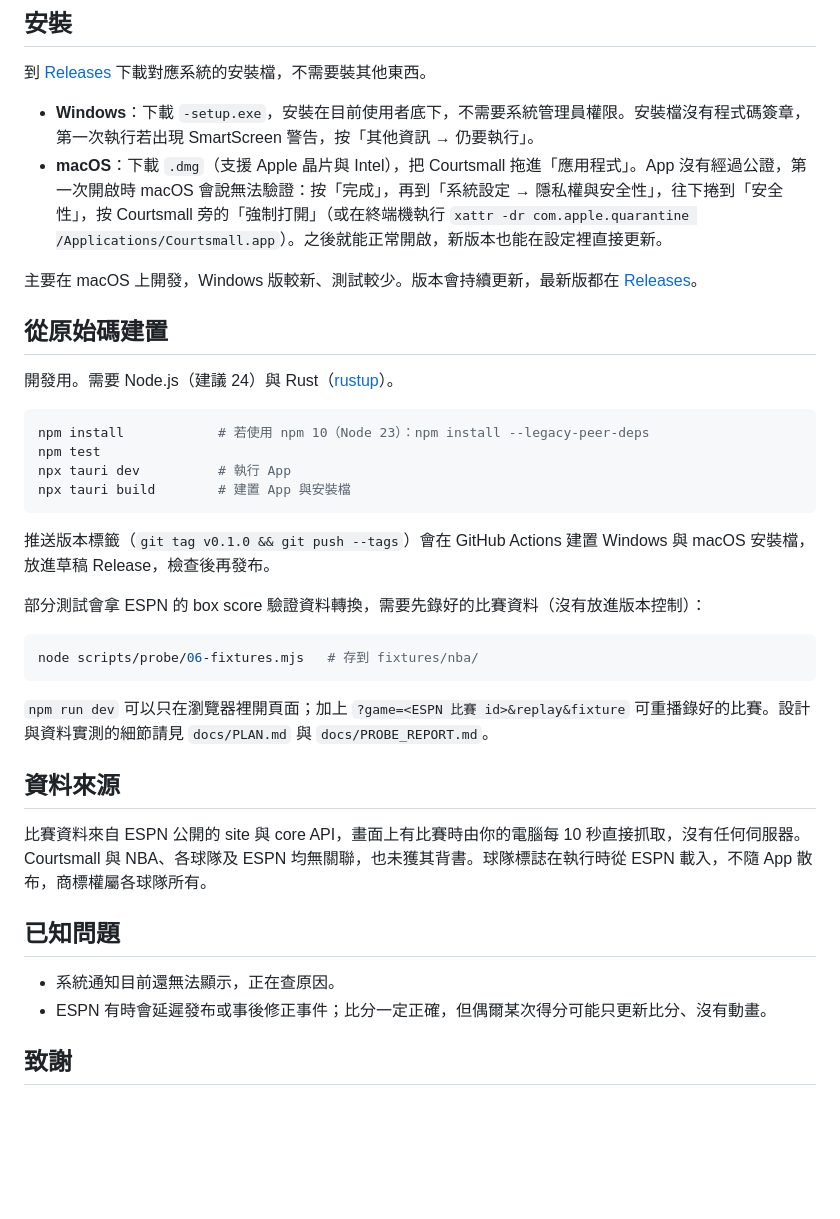
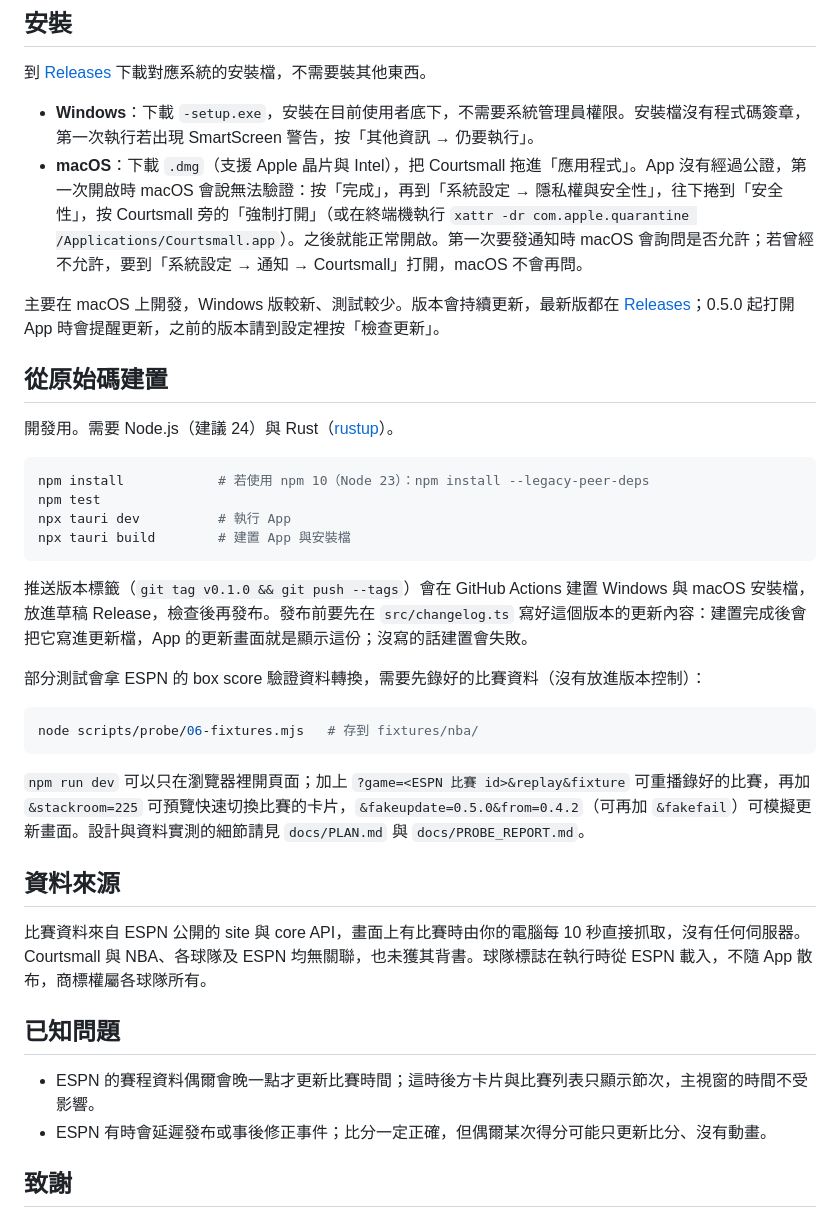
Before and after one commit to ArthurWang322/Courtsmall, a Markdown page: README.md, the part around one of its changes. Rendered like a GitHub page; blank space fills up the shorter version.

````diff
--- a/README.md
+++ b/README.md
@@ -36,9 +39,9 @@
 到 [Releases](https://github.com/ArthurWang322/Courtsmall/releases) 下載對應系統的安裝檔，不需要裝其他東西。
 
 - **Windows**：下載 `-setup.exe`，安裝在目前使用者底下，不需要系統管理員權限。安裝檔沒有程式碼簽章，第一次執行若出現 SmartScreen 警告，按「其他資訊 → 仍要執行」。
-- **macOS**：下載 `.dmg`（支援 Apple 晶片與 Intel），把 Courtsmall 拖進「應用程式」。App 沒有經過公證，第一次開啟時 macOS 會說無法驗證：按「完成」，再到「系統設定 → 隱私權與安全性」，往下捲到「安全性」，按 Courtsmall 旁的「強制打開」（或在終端機執行 `xattr -dr com.apple.quarantine /Applications/Courtsmall.app`）。之後就能正常開啟，新版本也能在設定裡直接更新。
+- **macOS**：下載 `.dmg`（支援 Apple 晶片與 Intel），把 Courtsmall 拖進「應用程式」。App 沒有經過公證，第一次開啟時 macOS 會說無法驗證：按「完成」，再到「系統設定 → 隱私權與安全性」，往下捲到「安全性」，按 Courtsmall 旁的「強制打開」（或在終端機執行 `xattr -dr com.apple.quarantine /Applications/Courtsmall.app`）。之後就能正常開啟。第一次要發通知時 macOS 會詢問是否允許；若曾經不允許，要到「系統設定 → 通知 → Courtsmall」打開，macOS 不會再問。
 
-主要在 macOS 上開發，Windows 版較新、測試較少。版本會持續更新，最新版都在 [Releases](https://github.com/ArthurWang322/Courtsmall/releases/latest)。
+主要在 macOS 上開發，Windows 版較新、測試較少。版本會持續更新，最新版都在 [Releases](https://github.com/ArthurWang322/Courtsmall/releases/latest)；0.5.0 起打開 App 時會提醒更新，之前的版本請到設定裡按「檢查更新」。
 
 ## 從原始碼建置
 
@@ -51,7 +54,7 @@ npx tauri dev          # 執行 App
 npx tauri build        # 建置 App 與安裝檔
 ```
 
-推送版本標籤（`git tag v0.1.0 && git push --tags`）會在 GitHub Actions 建置 Windows 與 macOS 安裝檔，放進草稿 Release，檢查後再發布。
+推送版本標籤（`git tag v0.1.0 && git push --tags`）會在 GitHub Actions 建置 Windows 與 macOS 安裝檔，放進草稿 Release，檢查後再發布。發布前要先在 `src/changelog.ts` 寫好這個版本的更新內容：建置完成後會把它寫進更新檔，App 的更新畫面就是顯示這份；沒寫的話建置會失敗。
 
 部分測試會拿 ESPN 的 box score 驗證資料轉換，需要先錄好的比賽資料（沒有放進版本控制）：
 
@@ -59,7 +62,7 @@ npx tauri build        # 建置 App 與安裝檔
 node scripts/probe/06-fixtures.mjs   # 存到 fixtures/nba/
 ```
 
-`npm run dev` 可以只在瀏覽器裡開頁面；加上 `?game=<ESPN 比賽 id>&replay&fixture` 可重播錄好的比賽。設計與資料實測的細節請見 `docs/PLAN.md` 與 `docs/PROBE_REPORT.md`。
+`npm run dev` 可以只在瀏覽器裡開頁面；加上 `?game=<ESPN 比賽 id>&replay&fixture` 可重播錄好的比賽，再加 `&stackroom=225` 可預覽快速切換比賽的卡片，`&fakeupdate=0.5.0&from=0.4.2`（可再加 `&fakefail`）可模擬更新畫面。設計與資料實測的細節請見 `docs/PLAN.md` 與 `docs/PROBE_REPORT.md`。
 
 ## 資料來源
 
@@ -67,7 +70,7 @@ node scripts/probe/06-fixtures.mjs   # 存到 fixtures/nba/
 
 ## 已知問題
 
-- 系統通知目前還無法顯示，正在查原因。
+- ESPN 的賽程資料偶爾會晚一點才更新比賽時間；這時後方卡片與比賽列表只顯示節次，主視窗的時間不受影響。
 - ESPN 有時會延遲發布或事後修正事件；比分一定正確，但偶爾某次得分可能只更新比分、沒有動畫。
 
 ## 致謝
````
Also changed, not shown: other parts of README.md (+5 -2 lines), docs/media/stack.png (added).
